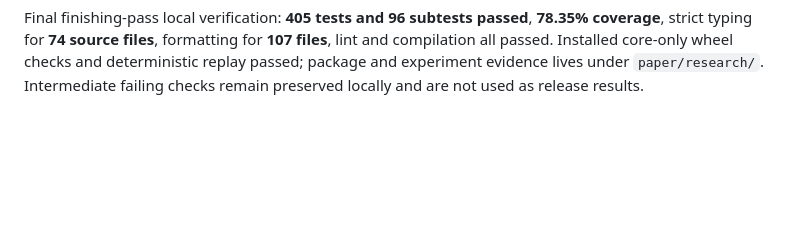
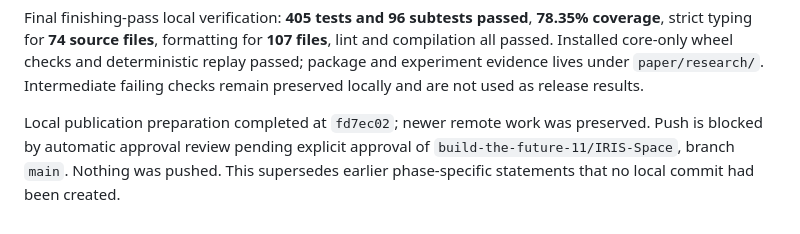
Before and after one commit to build-the-future-11/IRIS-Space, a Markdown page: PROJECT_FINISH_CHECKLIST.md, the part around the change. Rendered like a GitHub page; blank space fills up the shorter version.

```diff
--- a/PROJECT_FINISH_CHECKLIST.md
+++ b/PROJECT_FINISH_CHECKLIST.md
@@ -269,3 +269,8 @@ Final finishing-pass local verification: **405 tests and 96 subtests passed**,
 and deterministic replay passed; package and experiment evidence lives under
 `paper/research/`. Intermediate failing checks remain preserved locally and are
 not used as release results.
+
+Local publication preparation completed at `fd7ec02`; newer remote work was
+preserved. Push is blocked by automatic approval review pending explicit approval
+of `build-the-future-11/IRIS-Space`, branch `main`. Nothing was pushed. This supersedes
+earlier phase-specific statements that no local commit had been created.
```
Also changed, not shown: FINAL_TODO.md (+11 -2 lines).
